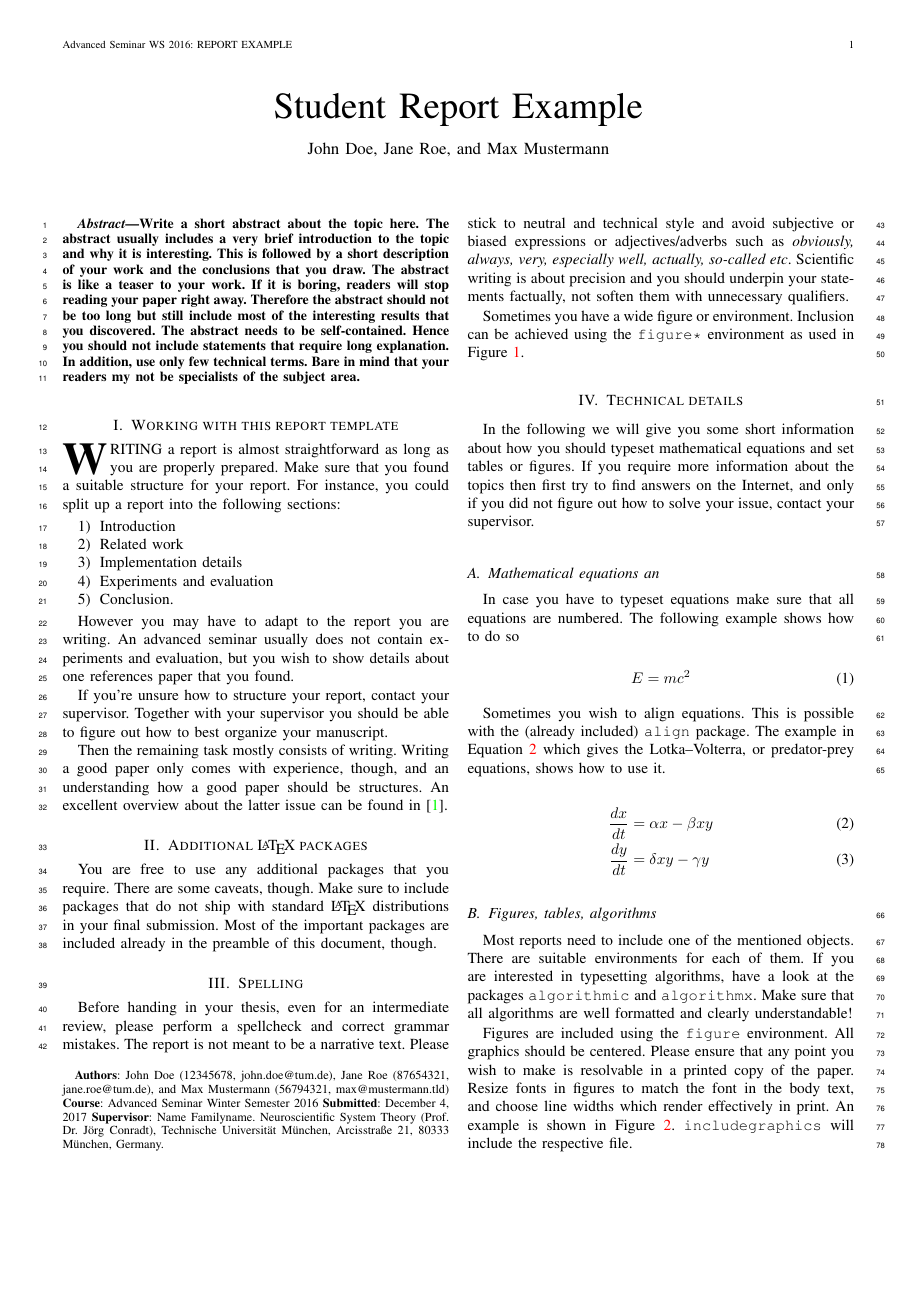
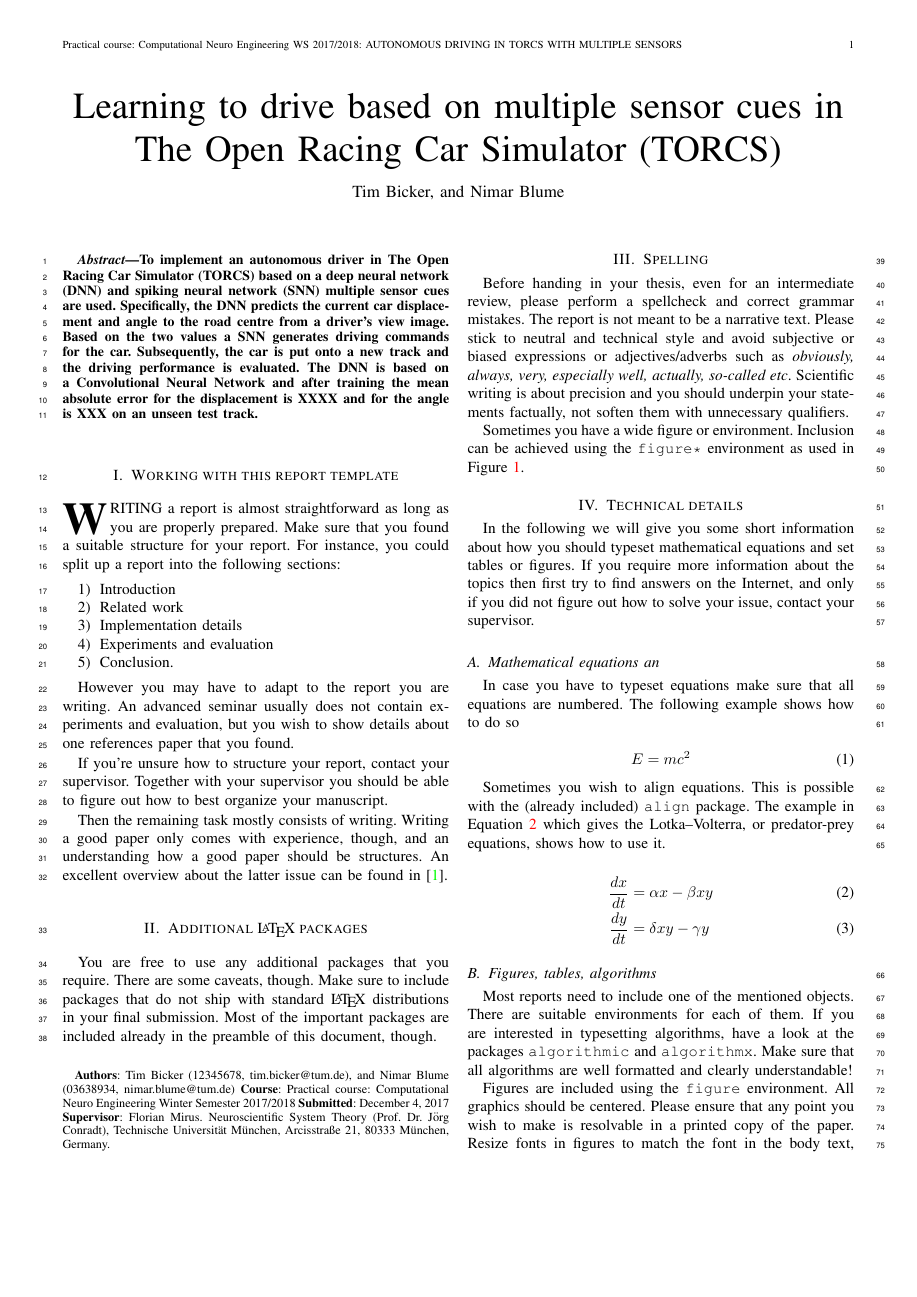
Before and after one commit to nimarb/torcs-autonomous-driving, a LaTeX problem sheet (intermediate-report/report_example.tex): page 1 of 2. Compiled offline with pdfLaTeX; a missing font is replaced by an installed copy or a similar font; a LaTeX package or settings file that is missing is left out.

Commit message:
Add: metadata, abstract draft

```diff
--- a/intermediate-report/report_example.tex
+++ b/intermediate-report/report_example.tex
@@ -73,33 +73,33 @@
 
 % please specify the type of your submission. E.g. Advanced Seminar or Practical
 % Laboratory
-\newcommand{\submissiontype}{Advanced Seminar}
+\newcommand{\submissiontype}{Practical course: Computational Neuro Engineering}
 
 % give information about when your course happened in form of SEMESTER YEAR,
 % e.g. Winter Semester 2016. In addition, specify the "short version", e.g. WS
 % 2016
-\newcommand{\submissionterm}{Winter Semester 2016}
-\newcommand{\submissiontermshort}{WS 2016}
+\newcommand{\submissionterm}{Winter Semester 2017/2018}
+\newcommand{\submissiontermshort}{WS 2017/2018}
 
 % the full submission title
-\newcommand{\submissiontitle}{Student Report Example}
+\newcommand{\submissiontitle}{Learning to drive based on multiple sensor cues
+in The Open Racing Car Simulator (TORCS)}
 % in case that you have a very long report title, make sure to provide a shorter
 % version that can be used in the \markboth command further below. In case your
 % topic is short, simply comment the next and uncommented the second line
-\newcommand{\submissiontitleshort}{Report Example}
+\newcommand{\submissiontitleshort}{Autonomous driving in TORCS with multiple sensors}
 %\newcommand{\submissiontitleshort}{\submissiontitle}
 
 % author list. Make sure that you include your matriculation number in the
 % section starting with \thanks. In addition, specify your supervisor(s).
-\author{John~Doe, Jane~Roe, and Max~Mustermann%
+\author{Tim~Bicker, and Nimar~Blume%
 	\thanks{\textbf{Authors}:
-		John Doe (12345678, john.doe@tum.de),
-		Jane Roe (87654321, jane.roe@tum.de),
-		and Max Mustermann (56794321, max@mustermann.tld)
+		Tim Bicker (12345678, tim.bicker@tum.de),
+		and Nimar Blume (03638934, nimar.blume@tum.de)
 		% the following includes additional information
 		\textbf{Course}: \submissiontype{} \submissionterm{}
 		\textbf{Submitted}: \submissiondate{}
-		\textbf{Supervisor}: Name Familyname.
+		\textbf{Supervisor}: Florian Mirus.
 		Neuroscientific System Theory (Prof. Dr. J\"org Conradt), Technische
 		Universit\"at M\"unchen, Arcisstraße 21, 80333 M\"unchen, Germany.
 }}
@@ -116,17 +116,15 @@
 
 % write a short abstract to introduce the reader to your work
 \begin{abstract}
-	Write a short abstract about the topic here. The abstract usually includes a
-	very brief introduction to the topic and why it is interesting. This is
-	followed by a short description of your work and the conclusions that you
-	draw. The abstract is like a teaser to your work. If it is boring, readers
-	will stop reading your paper right away. Therefore the abstract should not
-	be too long but still include most of the interesting results that you
-	discovered.
-	The abstract needs to be self-contained. Hence you should not include
-	statements that require long explanation. In addition, use only few
-	technical terms. Bare in mind that your readers my not be specialists of
-	the subject area.
+	To implement an autonomous driver in The Open Racing Car Simulator (TORCS)
+	based on a deep neural network (DNN) and spiking neural network (SNN) multiple
+	sensor cues are used. Specifically, the DNN predicts the current car displacement
+	and angle to the road centre from a driver's view image. Based on the two values
+	a SNN generates driving commands for the car. Subsequently, the car is put onto a
+	new track and the driving performance is evaluated.\
+	The DNN is based on a Convolutional Neural Network and after training the mean
+	absolute error for the displacement is XXXX and for the angle is XXX on an
+	unseen test track.
 \end{abstract}
 
 %
```
